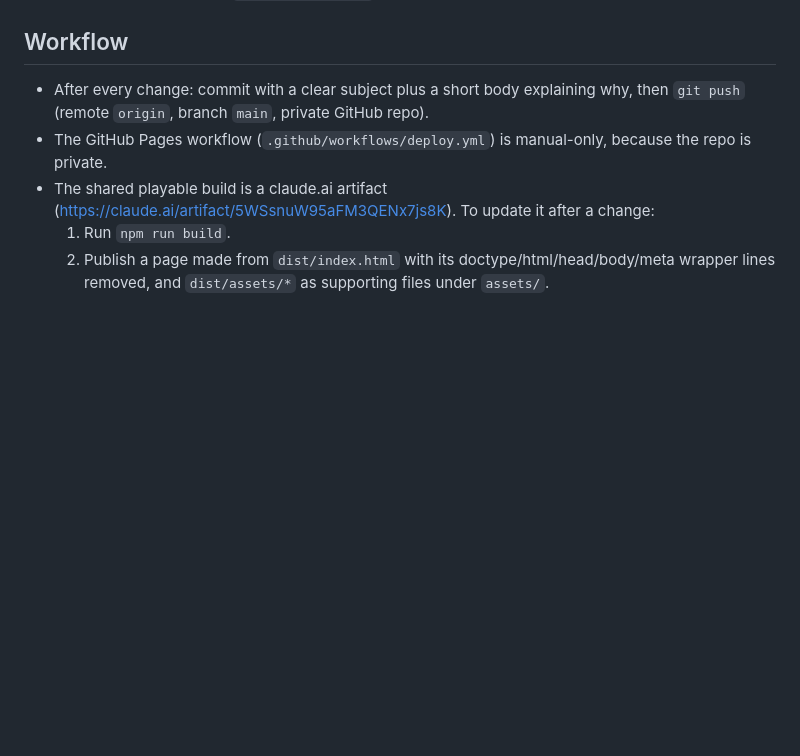
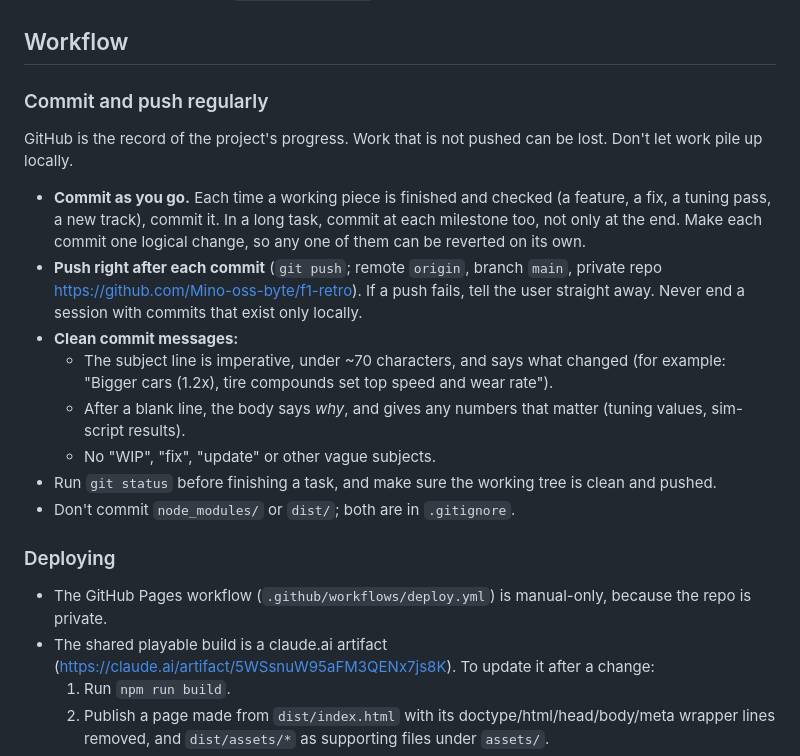
Before and after one commit to Mino-oss-byte/f1-retro, a Markdown page: CLAUDE.md, the part around the change. Rendered like a GitHub page; blank space fills up the shorter version.

Commit message:
Expand CLAUDE.md commit-and-push rules
Spell out committing at each milestone, pushing right after every commit,
and what a clean commit message looks like, so no work is ever left only
on the local machine.

Co-Authored-By: Claude Opus 5.5 <noreply@anthropic.com>

```diff
--- a/CLAUDE.md
+++ b/CLAUDE.md
@@ -46,7 +46,21 @@ To add or regenerate a track, run `scripts/import-track.js`, which converts TUM
 
 ## Workflow
 
-- After every change: commit with a clear subject plus a short body explaining why, then `git push` (remote `origin`, branch `main`, private GitHub repo).
+### Commit and push regularly
+
+GitHub is the record of the project's progress. Work that is not pushed can be lost. Don't let work pile up locally.
+
+- **Commit as you go.** Each time a working piece is finished and checked (a feature, a fix, a tuning pass, a new track), commit it. In a long task, commit at each milestone too, not only at the end. Make each commit one logical change, so any one of them can be reverted on its own.
+- **Push right after each commit** (`git push`; remote `origin`, branch `main`, private repo https://github.com/Mino-oss-byte/f1-retro). If a push fails, tell the user straight away. Never end a session with commits that exist only locally.
+- **Clean commit messages:**
+  - The subject line is imperative, under ~70 characters, and says what changed (for example: "Bigger cars (1.2x), tire compounds set top speed and wear rate").
+  - After a blank line, the body says *why*, and gives any numbers that matter (tuning values, sim-script results).
+  - No "WIP", "fix", "update" or other vague subjects.
+- Run `git status` before finishing a task, and make sure the working tree is clean and pushed.
+- Don't commit `node_modules/` or `dist/`; both are in `.gitignore`.
+
+### Deploying
+
 - The GitHub Pages workflow (`.github/workflows/deploy.yml`) is manual-only, because the repo is private.
 - The shared playable build is a claude.ai artifact (https://claude.ai/artifact/5WSsnuW95aFM3QENx7js8K). To update it after a change:
   1. Run `npm run build`.
```
